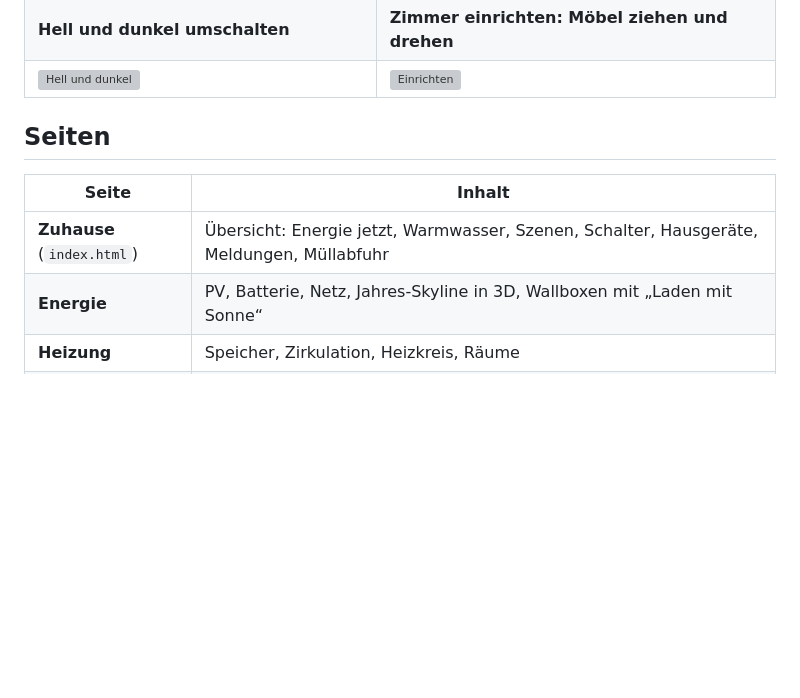
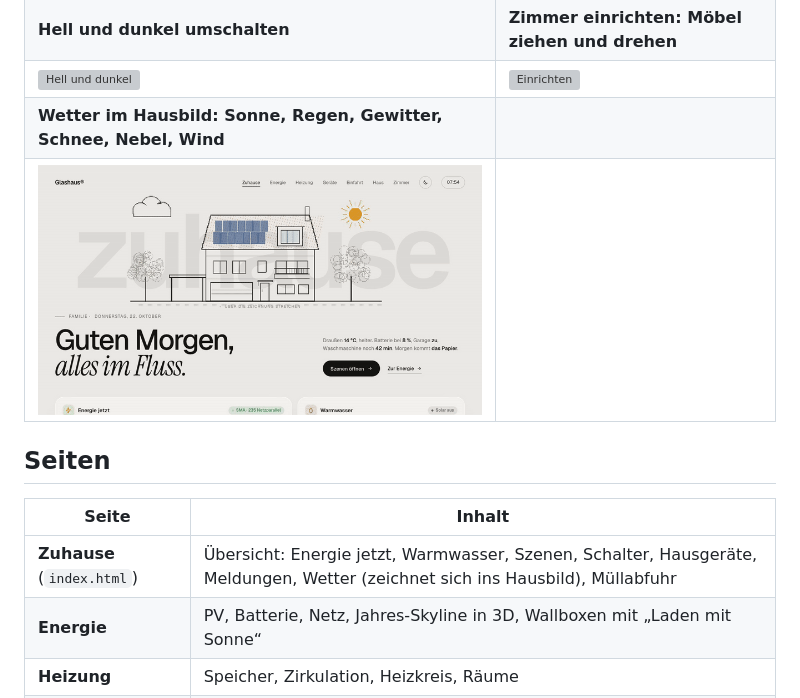
Before and after one commit to djlex83/glashaus-vis2, a Markdown page: README.md, the part around the change. Drawn GitHub-style; pictures changed too: screenshots/wetter.gif (added); blank space fills up the shorter version; grey boxes are pictures that could not be loaded.

```diff
--- a/README.md
+++ b/README.md
@@ -22,12 +22,14 @@ Ein Dashboard-Entwurf für ein Smart Home mit ioBroker: Milchglas-Kacheln, ruhig
 | ![Kamera](screenshots/kamera.gif) | ![Skyline](screenshots/skyline.gif) |
 | **Hell und dunkel umschalten** | **Zimmer einrichten: Möbel ziehen und drehen** |
 | ![Hell und dunkel](screenshots/theme.gif) | ![Einrichten](screenshots/einrichten.gif) |
+| **Wetter im Hausbild: Sonne, Regen, Gewitter, Schnee, Nebel, Wind** | |
+| ![Wetter](screenshots/wetter.gif) | |
 
 ## Seiten
 
 | Seite | Inhalt |
 |---|---|
-| **Zuhause** (`index.html`) | Übersicht: Energie jetzt, Warmwasser, Szenen, Schalter, Hausgeräte, Meldungen, Müllabfuhr |
+| **Zuhause** (`index.html`) | Übersicht: Energie jetzt, Warmwasser, Szenen, Schalter, Hausgeräte, Meldungen, Wetter (zeichnet sich ins Hausbild), Müllabfuhr |
 | **Energie** | PV, Batterie, Netz, Jahres-Skyline in 3D, Wallboxen mit „Laden mit Sonne“ |
 | **Heizung** | Speicher, Zirkulation, Heizkreis, Räume |
 | **Geräte** | Waschmaschine, Trockner, Spülmaschine, Echos |
```
Also changed, not shown: README.en.md (+3 -1 lines), 14 other files.
